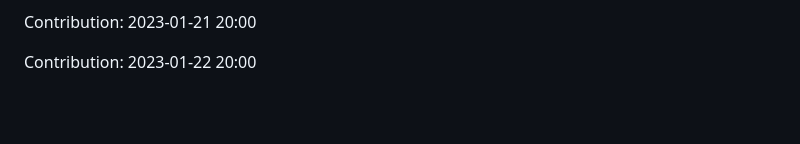
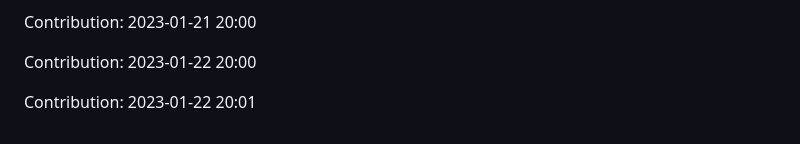
Before and after one commit to prodev08/VueTube-main, a Markdown page: README.md, the part around the change. Drawn GitHub-style; blank space fills up the shorter version.

Commit message:
"Contribution: 2023-01-22 20:01"

```diff
--- a/README.md
+++ b/README.md
@@ -215,3 +215,5 @@ Contribution: 2023-01-15 20:00
 Contribution: 2023-01-21 20:00
 
 Contribution: 2023-01-22 20:00
+
+Contribution: 2023-01-22 20:01
```
